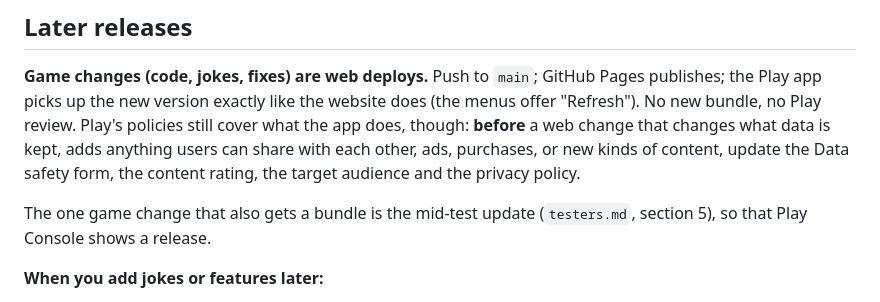
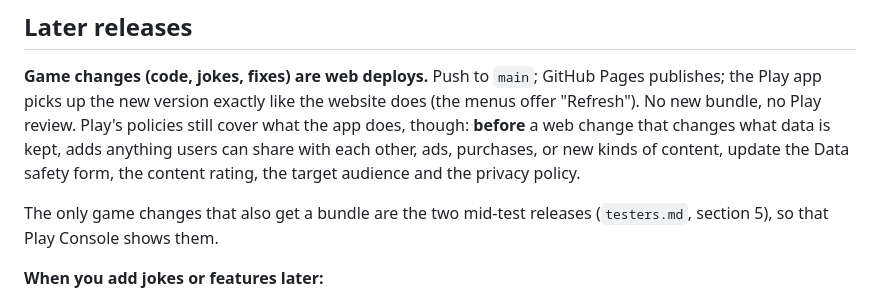
Before and after one commit to godwin20/Pip-s-Christmas-Eve-Hunt, a Markdown page: play/README.md, the part around one of its changes. GitHub-like rendering.

```diff
--- a/play/README.md
+++ b/play/README.md
@@ -592,8 +602,8 @@ change that changes what data is kept, adds anything users can share with
 each other, ads, purchases, or new kinds of content, update the Data safety
 form, the content rating, the target audience and the privacy policy.
 
-The one game change that also gets a bundle is the mid-test update
-(`testers.md`, section 5), so that Play Console shows a release.
+The only game changes that also get a bundle are the two mid-test releases
+(`testers.md`, section 5), so that Play Console shows them.
 
 **When you add jokes or features later:**
 
```
Also changed, not shown: other parts of play/README.md (+20 -10 lines), play/testers.md (+101 -12 lines).
